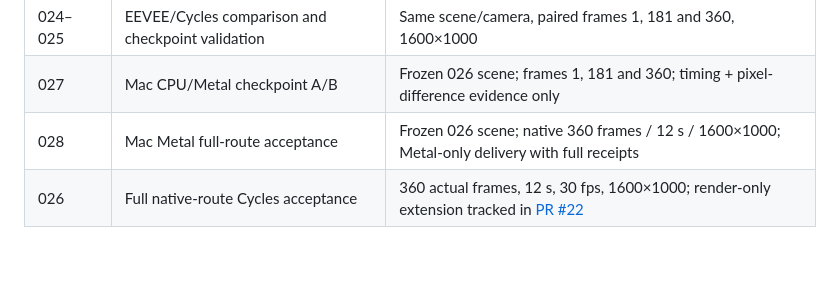
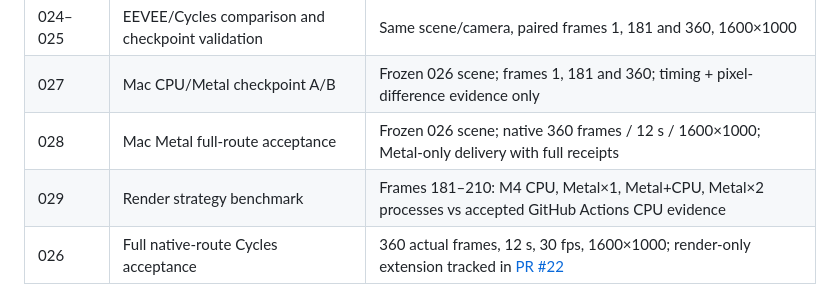
Before and after one commit to Dmitry-dev-pet/coimbra-video, a Markdown page: README.md, the part around the change. GitHub-like rendering; blank space fills up the shorter version.

Commit message:
docs: add Coimbra 029 render benchmark

```diff
--- a/README.md
+++ b/README.md
@@ -20,6 +20,7 @@ Read [AGENTS.md](AGENTS.md) before changing the project. Live branches, PRs, run
 | 024–025 | EEVEE/Cycles comparison and checkpoint validation | Same scene/camera, paired frames 1, 181 and 360, 1600×1000 |
 | 027 | Mac CPU/Metal checkpoint A/B | Frozen 026 scene; frames 1, 181 and 360; timing + pixel-difference evidence only |
 | 028 | Mac Metal full-route acceptance | Frozen 026 scene; native 360 frames / 12 s / 1600×1000; Metal-only delivery with full receipts |
+| 029 | Render strategy benchmark | Frames 181–210: M4 CPU, Metal×1, Metal+CPU, Metal×2 processes vs accepted GitHub Actions CPU evidence |
 | 026 | Full native-route Cycles acceptance | 360 actual frames, 12 s, 30 fps, 1600×1000; render-only extension tracked in [PR #22](https://github.com/Dmitry-dev-pet/coimbra-video/pull/22) |
 
 **020 and 026 are different deliveries.** The 48-second EEVEE version is preserved; the 12-second Cycles acceptance pass does not overwrite or silently retime it. Renderer promotion does not imply that all asset/geometry realism issues are solved.
```
